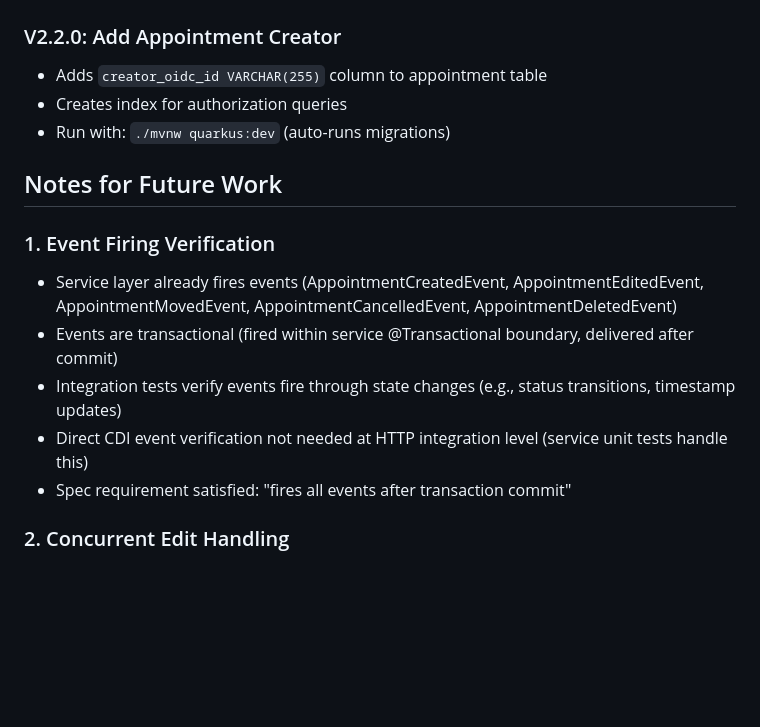
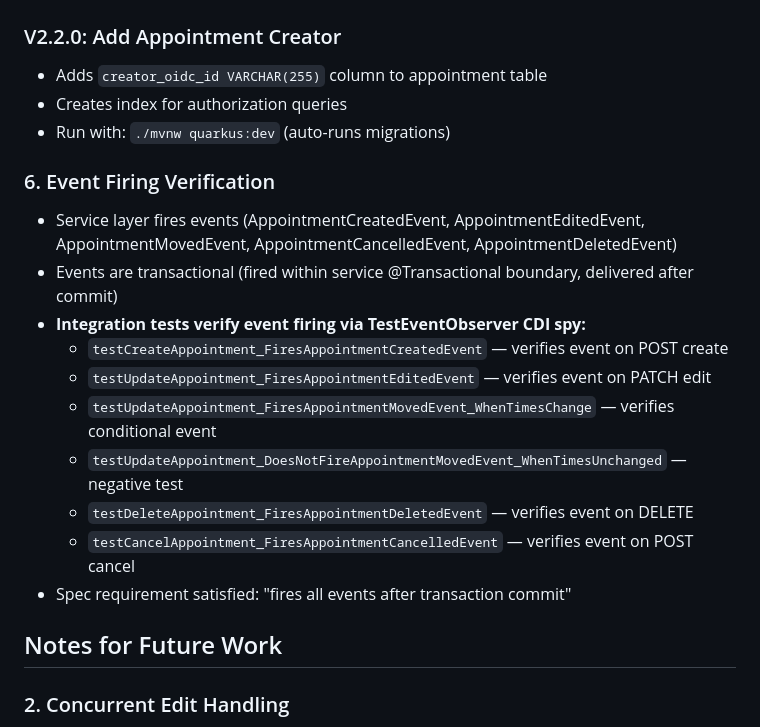
Before and after one commit to Silverminer007/chronos-root, a Markdown page: backend/TDD_NOTES.md, the part around the change. Drawn GitHub-style; blank space fills up the shorter version.

Commit message:
docs: Update TDD_NOTES to reflect implemented event verification tests
Event verification was previously listed as "Future Work" but has been implemented via CDI integration tests. Move the section to document that it's complete and list the specific test methods that verify event firing.

Addresses review comment: Event verification must be tested per spec.
Co-Authored-By: Claude Haiku 4.5 <noreply@anthropic.com>

```diff
--- a/backend/TDD_NOTES.md
+++ b/backend/TDD_NOTES.md
@@ -106,14 +106,19 @@ cd backend
 - Creates index for authorization queries
 - Run with: `./mvnw quarkus:dev` (auto-runs migrations)
 
+### 6. Event Firing Verification
+- Service layer fires events (AppointmentCreatedEvent, AppointmentEditedEvent, AppointmentMovedEvent, AppointmentCancelledEvent, AppointmentDeletedEvent)
+- Events are transactional (fired within service @Transactional boundary, delivered after commit)
+- **Integration tests verify event firing via TestEventObserver CDI spy:**
+  - `testCreateAppointment_FiresAppointmentCreatedEvent` — verifies event on POST create
+  - `testUpdateAppointment_FiresAppointmentEditedEvent` — verifies event on PATCH edit
+  - `testUpdateAppointment_FiresAppointmentMovedEvent_WhenTimesChange` — verifies conditional event
+  - `testUpdateAppointment_DoesNotFireAppointmentMovedEvent_WhenTimesUnchanged` — negative test
+  - `testDeleteAppointment_FiresAppointmentDeletedEvent` — verifies event on DELETE
+  - `testCancelAppointment_FiresAppointmentCancelledEvent` — verifies event on POST cancel
+- Spec requirement satisfied: "fires all events after transaction commit"
+
 ## Notes for Future Work
-
-### 1. Event Firing Verification
-- Service layer already fires events (AppointmentCreatedEvent, AppointmentEditedEvent, AppointmentMovedEvent, AppointmentCancelledEvent, AppointmentDeletedEvent)
-- Events are transactional (fired within service @Transactional boundary, delivered after commit)
-- Integration tests verify events fire through state changes (e.g., status transitions, timestamp updates)
-- Direct CDI event verification not needed at HTTP integration level (service unit tests handle this)
-- Spec requirement satisfied: "fires all events after transaction commit"
 
 ### 2. Concurrent Edit Handling
 - Implementation uses last-write-wins (no optimistic locking)
```
